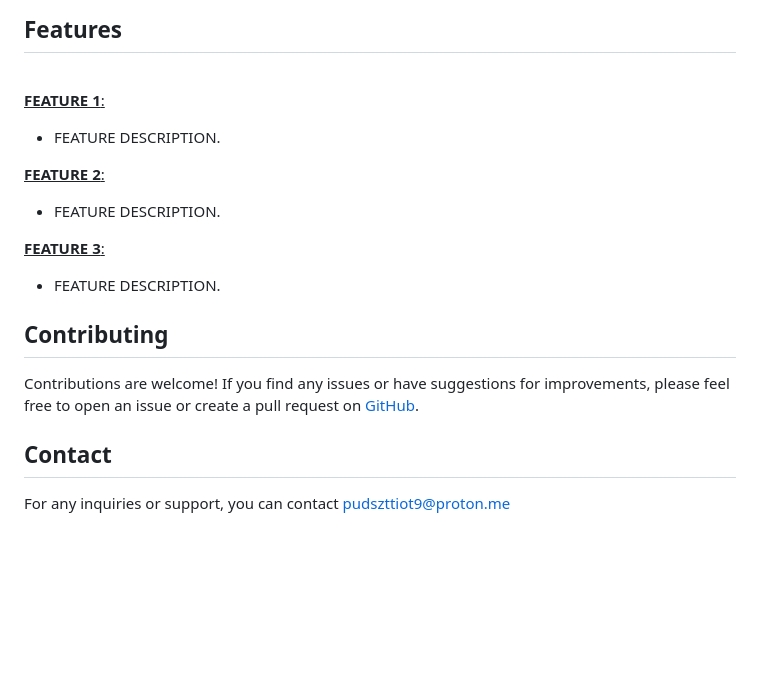
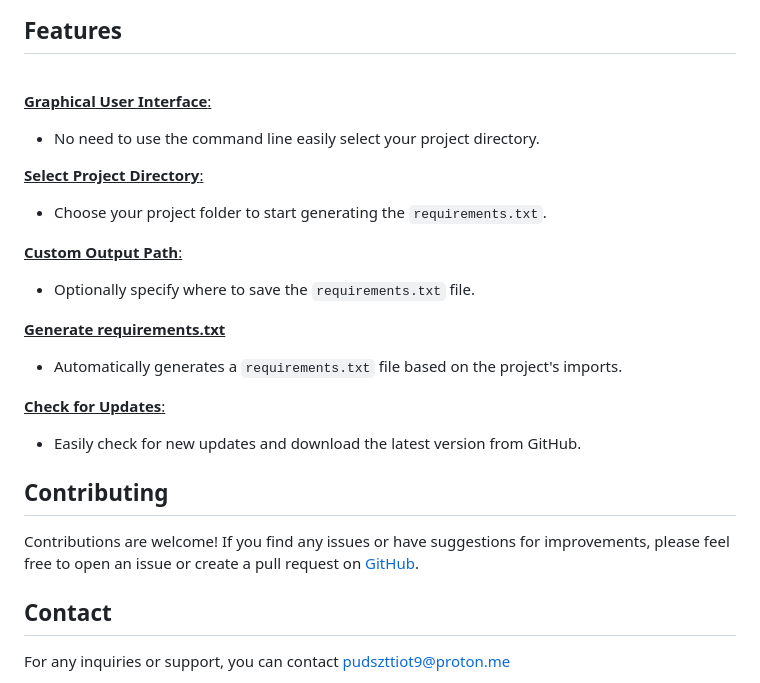
Before and after one commit to pudszttiot/ReqBuilder2, a Markdown page: README.md, the part around one of its changes. GitHub-like rendering; blank space fills up the shorter version.

```diff
--- a/README.md
+++ b/README.md
@@ -62,14 +62,20 @@ ReqBuilder 2 is a Python tool designed to easily generate a `requirements.txt` f
 
 <br>
 
-<ins>**FEATURE 1**:</ins>
-   - FEATURE DESCRIPTION.
+<ins>**Graphical User Interface**:</ins>
+   - No need to use the command line easily select your project directory.
 
-<ins>**FEATURE 2**:</ins>
-   - FEATURE DESCRIPTION.
+<ins>**Select Project Directory**:</ins>
+   - Choose your project folder to start generating the `requirements.txt`.
 
-<ins>**FEATURE 3**:</ins>
-   - FEATURE DESCRIPTION.
+<ins>**Custom Output Path**:</ins>
+   - Optionally specify where to save the `requirements.txt` file.
+
+<ins>**Generate requirements.txt**</ins>
+   - Automatically generates a `requirements.txt` file based on the project's imports.
+
+<ins>**Check for Updates**:</ins>
+   - Easily check for new updates and download the latest version from GitHub.
 
 
 ## Contributing
```
Also changed, not shown: other parts of README.md (+1 -1 lines).
